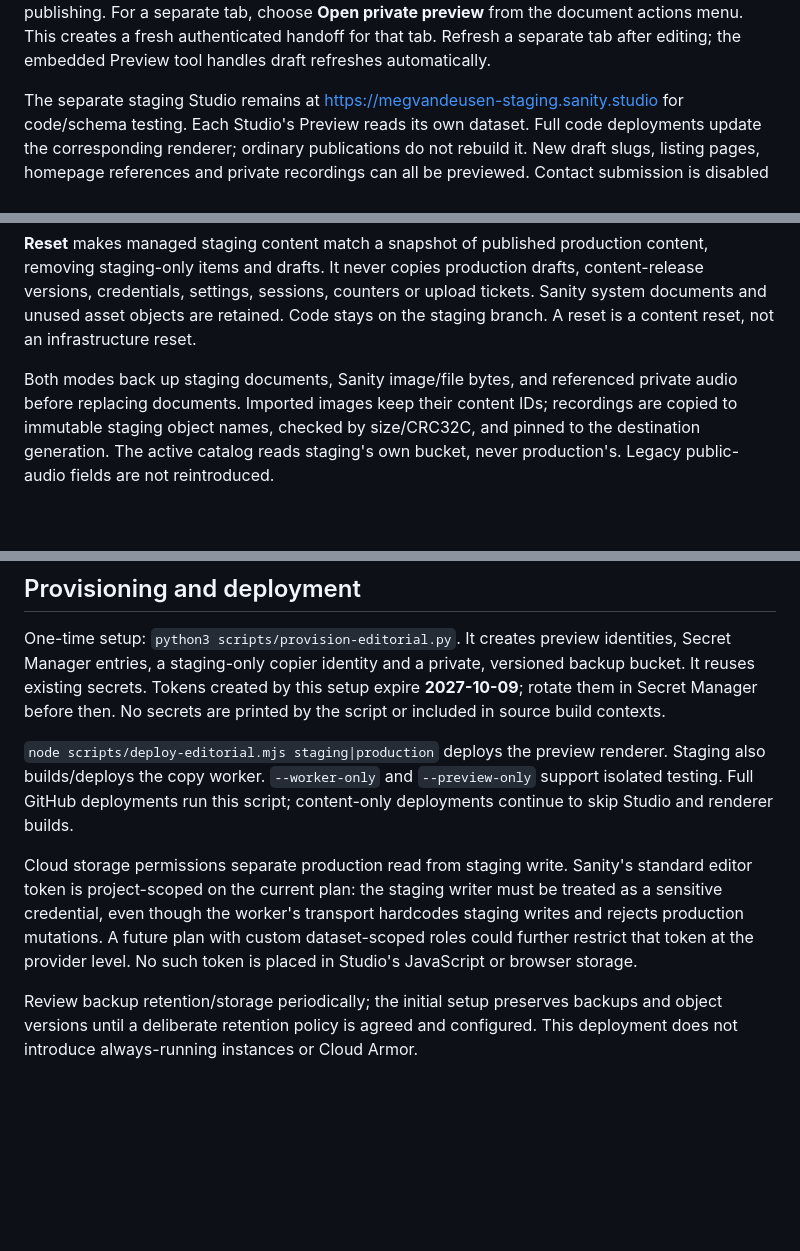
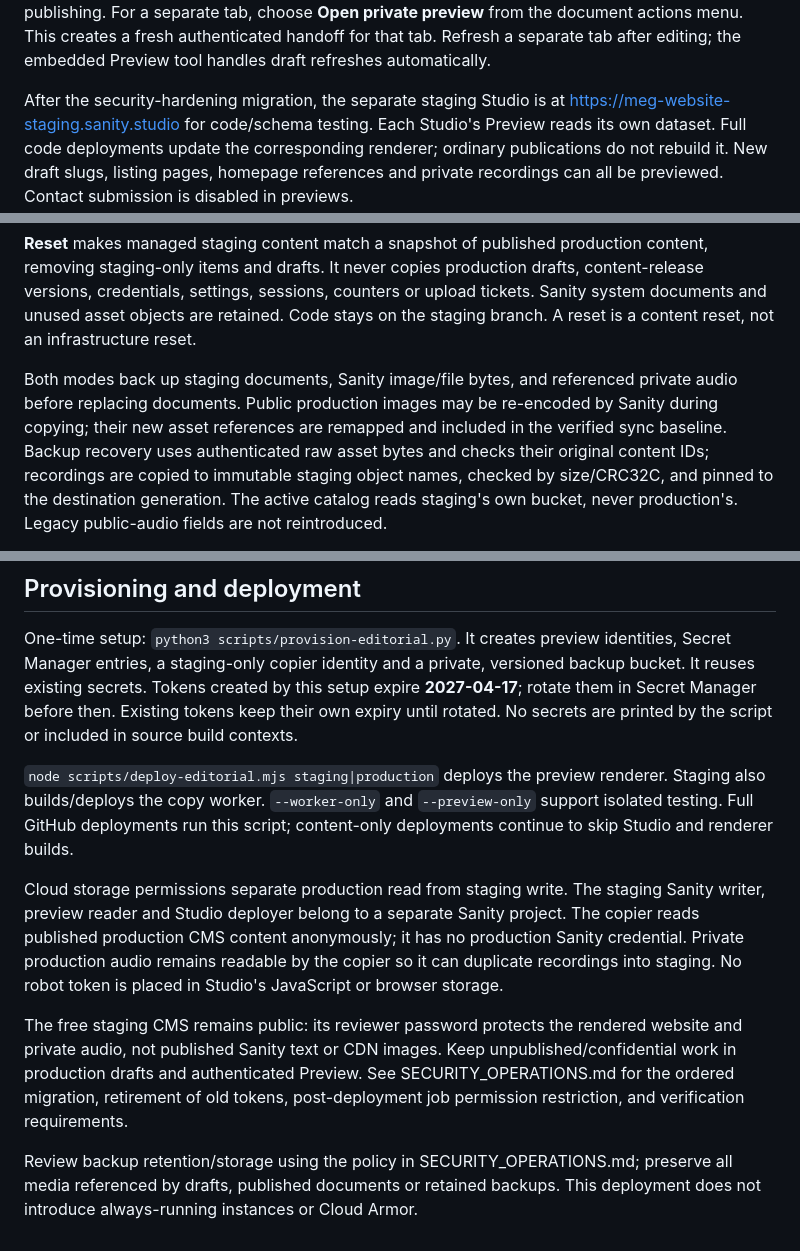
Before and after one commit to KeenanV/meg-website, a Markdown page: STUDIO_WORKFLOW.md, 3 parts joined by grey strips. GitHub-like rendering; blank space fills up the shorter version.

Commit message:
Align editorial runbooks with isolated staging rollout

```diff
--- a/STUDIO_WORKFLOW.md
+++ b/STUDIO_WORKFLOW.md
@@ -40,7 +40,8 @@ For a separate tab, choose **Open private preview** from the document actions
 menu. This creates a fresh authenticated handoff for that tab. Refresh a separate
 tab after editing; the embedded Preview tool handles draft refreshes automatically.
 
-The separate staging Studio remains at https://megvandeusen-staging.sanity.studio
+After the security-hardening migration, the separate staging Studio is at
+https://meg-website-staging.sanity.studio
 for code/schema testing. Each Studio's Preview reads its own dataset. Full code
 deployments update the corresponding renderer; ordinary publications do not
 rebuild it. New draft slugs, listing pages, homepage references and private
@@ -80,7 +81,10 @@ Sanity system documents and unused asset objects are retained. Code stays on the
 staging branch. A reset is a content reset, not an infrastructure reset.
 
 Both modes back up staging documents, Sanity image/file bytes, and referenced
-private audio before replacing documents. Imported images keep their content IDs;
+private audio before replacing documents. Public production images may be
+re-encoded by Sanity during copying; their new asset references are remapped and
+included in the verified sync baseline. Backup recovery uses authenticated raw
+asset bytes and checks their original content IDs;
 recordings are copied to immutable staging object names, checked by size/CRC32C,
 and pinned to the destination generation. The active catalog reads staging's own
 bucket, never production's. Legacy public-audio fields are not reintroduced.
@@ -137,7 +141,8 @@ backup is a recovery mechanism, not a substitute for review.
 One-time setup: `python3 scripts/provision-editorial.py`. It creates preview
 identities, Secret Manager entries, a staging-only copier identity and a private,
 versioned backup bucket. It reuses existing secrets. Tokens created by this setup
-expire **2027-10-09**; rotate them in Secret Manager before then. No secrets are
+expire **2027-04-17**; rotate them in Secret Manager before then. Existing tokens
+keep their own expiry until rotated. No secrets are
 printed by the script or included in source build contexts.
 
 `node scripts/deploy-editorial.mjs staging|production` deploys the preview renderer.
@@ -145,13 +150,19 @@ Staging also builds/deploys the copy worker. `--worker-only` and `--preview-only
 support isolated testing. Full GitHub deployments run this script; content-only
 deployments continue to skip Studio and renderer builds.
 
-Cloud storage permissions separate production read from staging write. Sanity's
-standard editor token is project-scoped on the current plan: the staging writer
-must be treated as a sensitive credential, even though the worker's transport
-hardcodes staging writes and rejects production mutations. A future plan with
-custom dataset-scoped roles could further restrict that token at the provider
-level. No such token is placed in Studio's JavaScript or browser storage.
+Cloud storage permissions separate production read from staging write. The
+staging Sanity writer, preview reader and Studio deployer belong to a separate
+Sanity project. The copier reads published production CMS content anonymously;
+it has no production Sanity credential. Private production audio remains readable
+by the copier so it can duplicate recordings into staging. No robot token is
+placed in Studio's JavaScript or browser storage.
 
-Review backup retention/storage periodically; the initial setup preserves backups
-and object versions until a deliberate retention policy is agreed and configured.
+The free staging CMS remains public: its reviewer password protects the rendered
+website and private audio, not published Sanity text or CDN images. Keep
+unpublished/confidential work in production drafts and authenticated Preview.
+See SECURITY_OPERATIONS.md for the ordered migration, retirement of old tokens,
+post-deployment job permission restriction, and verification requirements.
+
+Review backup retention/storage using the policy in SECURITY_OPERATIONS.md;
+preserve all media referenced by drafts, published documents or retained backups.
 This deployment does not introduce always-running instances or Cloud Armor.
```
Also changed, not shown: ENVIRONMENTS.md (+14 -8 lines).
